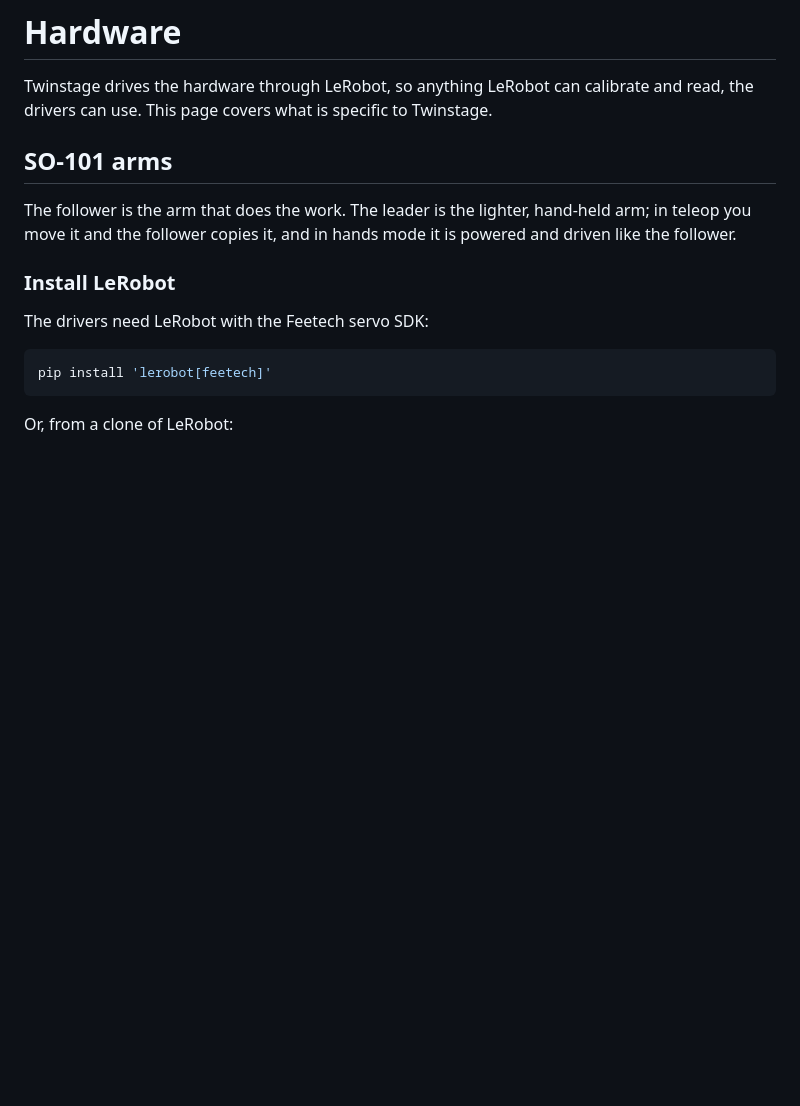
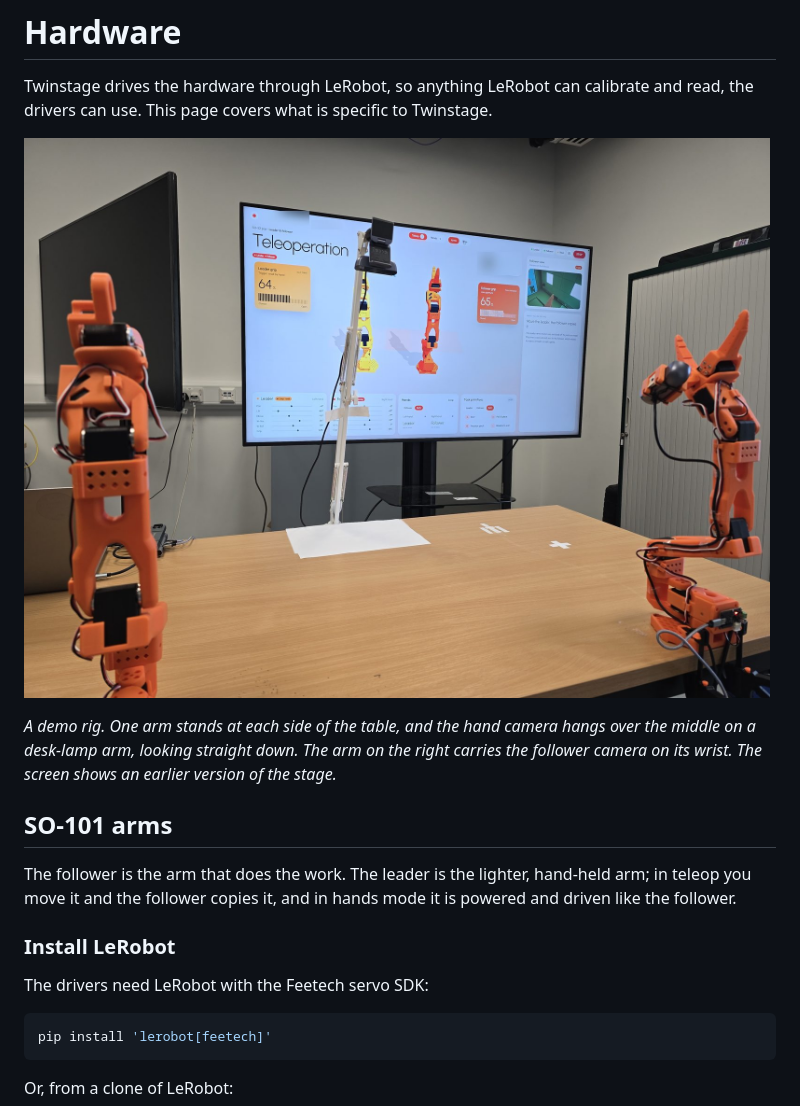
Before and after one commit to charansoma3001/twinstage, a Markdown page: docs/hardware.md, the part around the change. Rendered like a GitHub page; pictures changed too: docs/images/rig.jpg (added); blank space fills up the shorter version.

```diff
--- a/docs/hardware.md
+++ b/docs/hardware.md
@@ -1,6 +1,10 @@
 # Hardware
 
 Twinstage drives the hardware through LeRobot, so anything LeRobot can calibrate and read, the drivers can use. This page covers what is specific to Twinstage.
+
+![A demo rig: an SO-101 arm at each side of a table, a webcam on a desk-lamp arm looking straight down at the table between them, and the stage on a screen behind](images/rig.jpg)
+
+*A demo rig. One arm stands at each side of the table, and the hand camera hangs over the middle on a desk-lamp arm, looking straight down. The arm on the right carries the follower camera on its wrist. The screen shows an earlier version of the stage.*
 
 ## SO-101 arms
 
```
Also changed, not shown: docs/modes.md (+4 -0 lines), docs/images/hands-mode.jpg (added).
